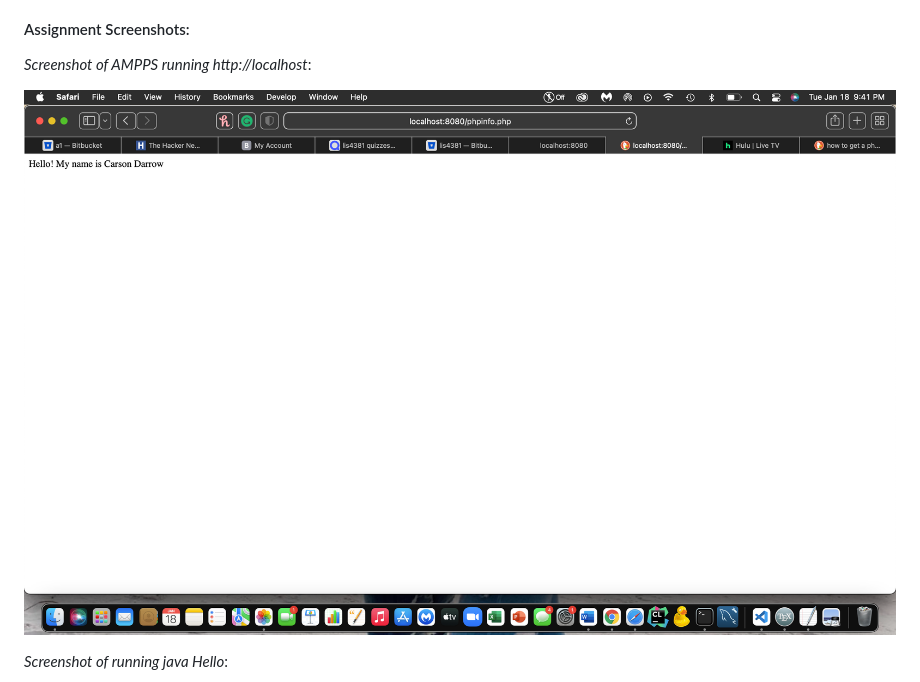
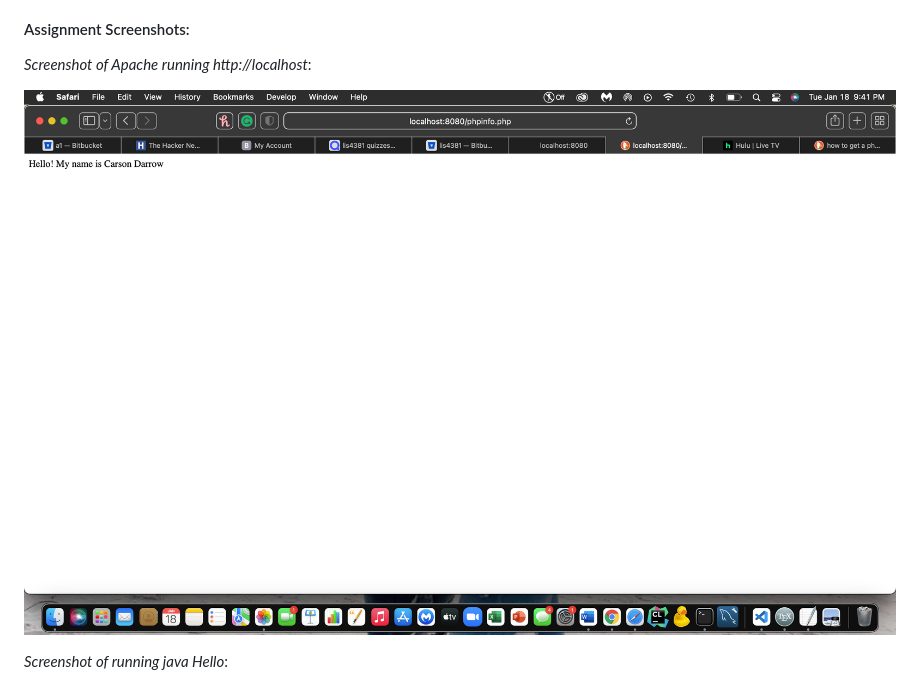
Before and after one commit to carsondarrow/lis4381, a Markdown page: a1/README.md, the part around the change. Rendered like a GitHub page.

Commit message:
changed main READ.ME

```diff
--- a/a1/README.md
+++ b/a1/README.md
@@ -39,9 +39,9 @@ Three Parts:
 
 #### Assignment Screenshots:
 
-*Screenshot of AMPPS running http://localhost*:
+*Screenshot of Apache running http://localhost*:
 
-![AMPPS Installation Screenshot](img/ampps.png)
+![AMPPS Installation Screenshot](img/apache.png)
 
 *Screenshot of running java Hello*:
 
```
Also changed, not shown: a1/img/apache.png (renamed from a1/img/ampps.png).
